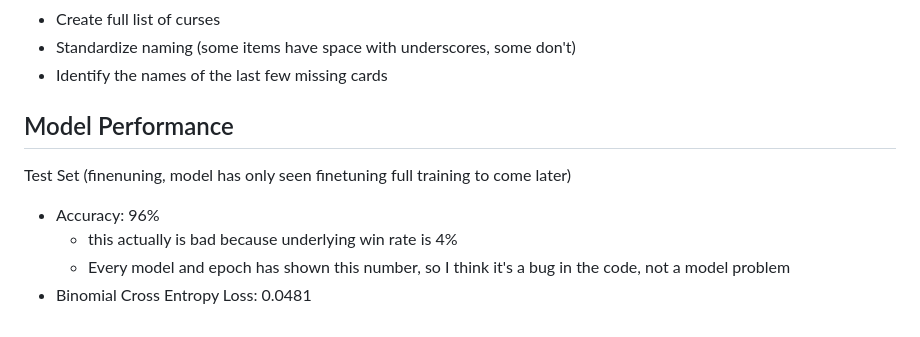
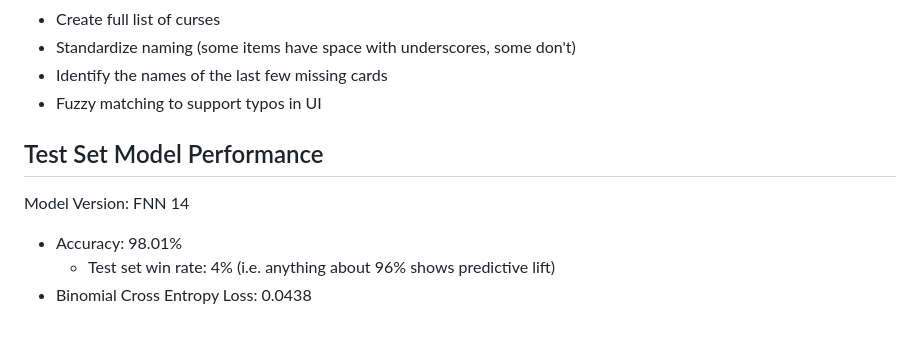
Before and after one commit to jjoba/sts_cockpit, a Markdown page: README.md, the part around the change. GitHub-like rendering.

Commit message:
:test: added v14 model metrics

```diff
--- a/README.md
+++ b/README.md
@@ -75,10 +75,10 @@ In no particular order, below are some development ideas
 - Create full list of curses
 - Standardize naming (some items have space with underscores, some don't)
 - Identify the names of the last few missing cards
+- Fuzzy matching to support typos in UI
 
-## Model Performance
-Test Set (finenuning, model has only seen finetuning full training to come later)
-- Accuracy: 96%
-    - this actually is bad because underlying win rate is 4%
-    - Every model and epoch has shown this number, so I think it's a bug in the code, not a model problem
-- Binomial Cross Entropy Loss: 0.0481
+## Test Set Model Performance
+Model Version: FNN 14
+- Accuracy: 98.01%
+    - Test set win rate: 4% (i.e. anything about 96% shows predictive lift)
+- Binomial Cross Entropy Loss: 0.0438
```
